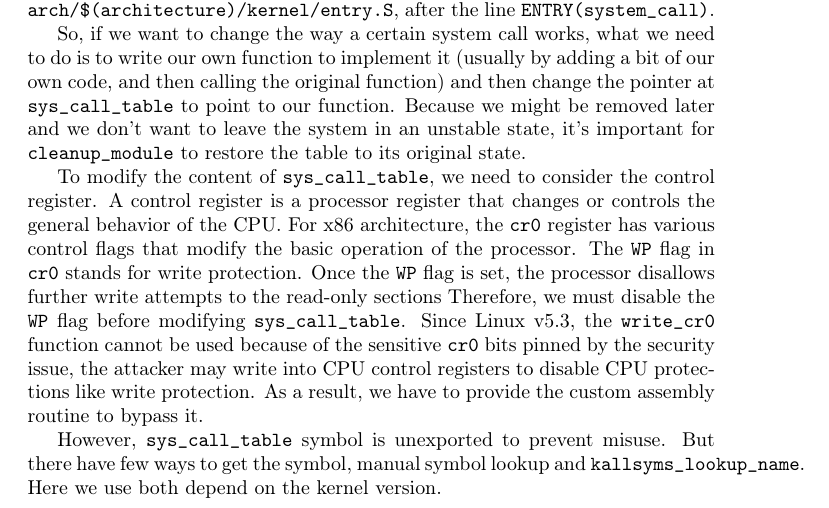
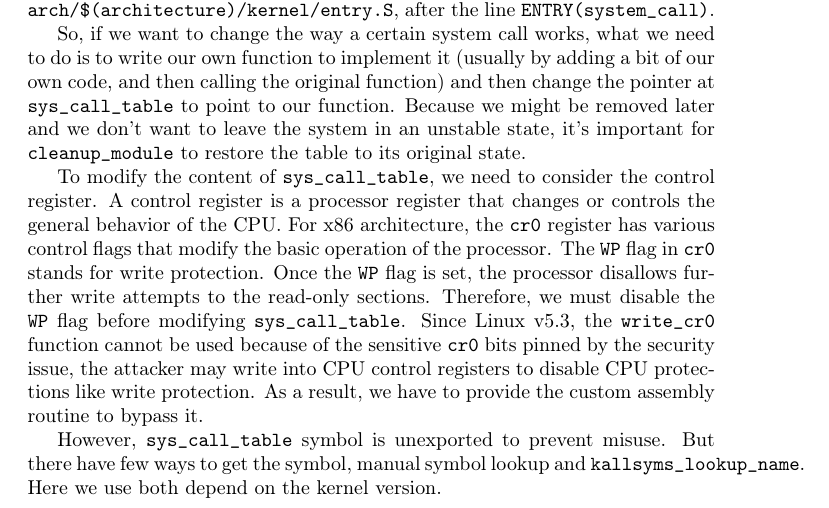
Before and after one commit to sysprog21/lkmpg, a LaTeX book (lkmpg.tex): part of page 37 of 62, cut so that both start at the same text. Compiled offline with pdfLaTeX.

Commit message:
Add missing period
A full stop is missing at the end of the sentence, add it.

```diff
--- a/lkmpg.tex
+++ b/lkmpg.tex
@@ -1475,7 +1475,7 @@ To modify the content of \cpp|sys_call_table|, we need to consider the control r
 A control register is a processor register that changes or controls the general behavior of the CPU.
 For x86 architecture, the \verb|cr0| register has various control flags that modify the basic operation of the processor.
 The \verb|WP| flag in \verb|cr0| stands for write protection.
-Once the \verb|WP| flag is set, the processor disallows further write attempts to the read-only sections
+Once the \verb|WP| flag is set, the processor disallows further write attempts to the read-only sections.
 Therefore, we must disable the \verb|WP| flag before modifying \cpp|sys_call_table|.
 Since Linux v5.3, the \cpp|write_cr0| function cannot be used because of the sensitive \verb|cr0| bits pinned by the security issue, the attacker may write into CPU control registers to disable CPU protections like write protection.
 As a result, we have to provide the custom assembly routine to bypass it.
```
